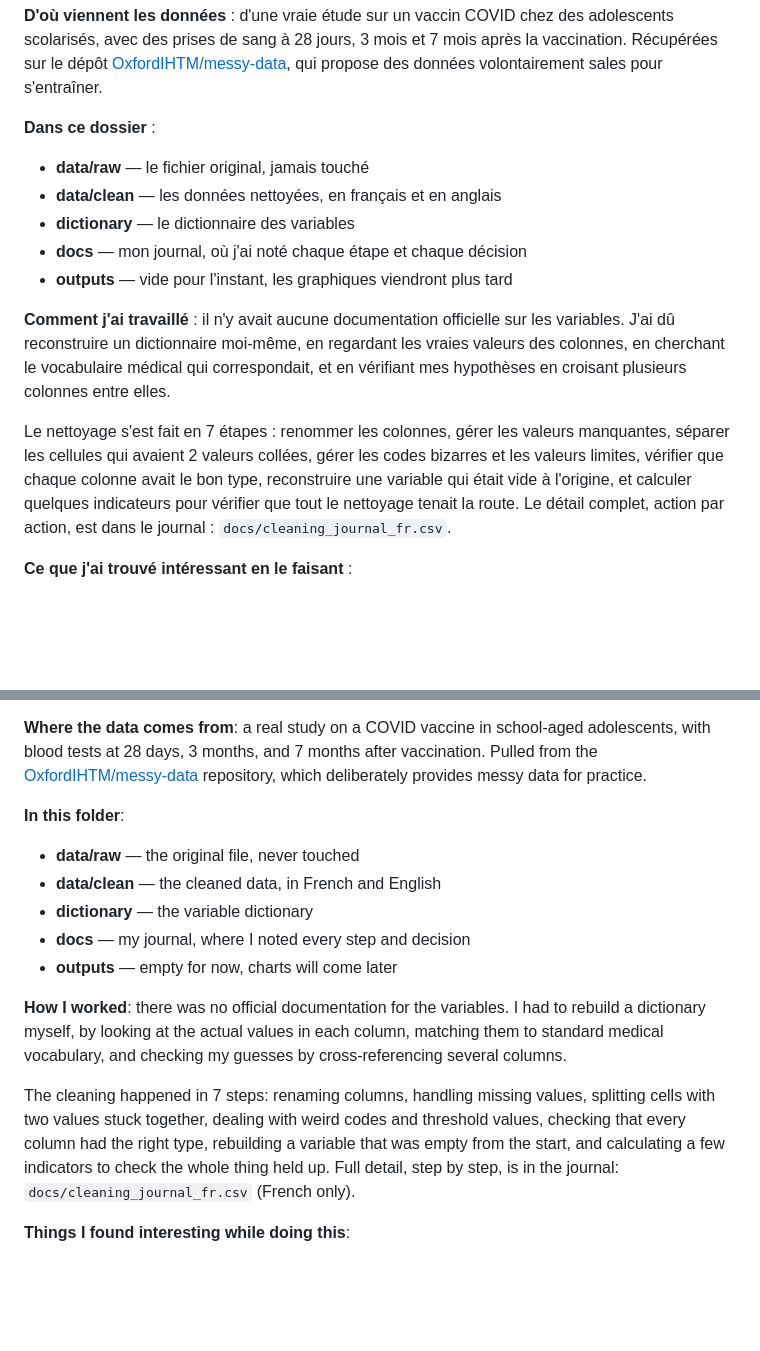
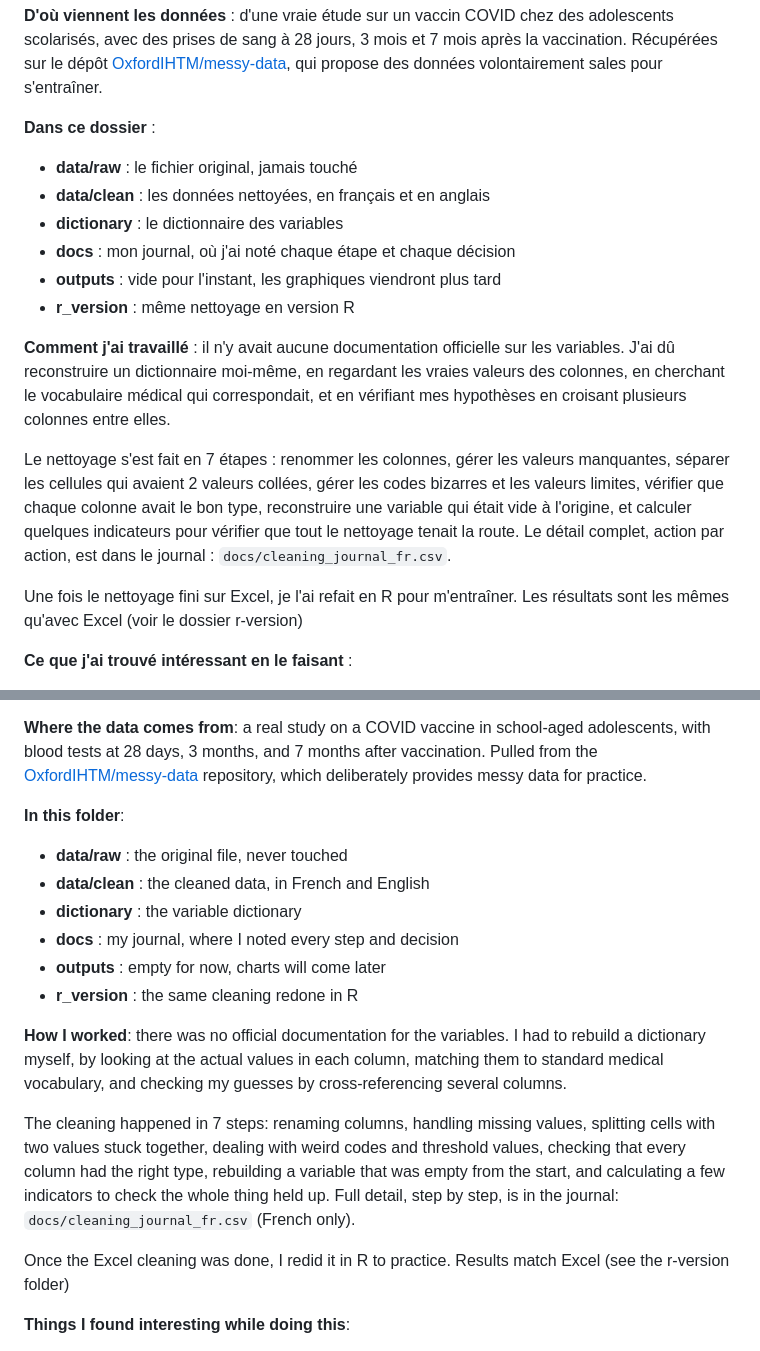
Before and after one commit to sola-judicael/data-science, a Markdown page: data-cleaning/vaccine-adolescents-serology/README.md, 2 parts joined by grey strips. Rendered like a GitHub page; blank space fills up the shorter version.

```diff
--- a/data-cleaning/vaccine-adolescents-serology/README.md
+++ b/data-cleaning/vaccine-adolescents-serology/README.md
@@ -13,15 +13,18 @@ L'idée : montrer comment je m'y prends pour nettoyer des données quand il n'y
 **D'où viennent les données** : d'une vraie étude sur un vaccin COVID chez des adolescents scolarisés, avec des prises de sang à 28 jours, 3 mois et 7 mois après la vaccination. Récupérées sur le dépôt [OxfordIHTM/messy-data](https://github.com/OxfordIHTM/messy-data), qui propose des données volontairement sales pour s'entraîner.
 
 **Dans ce dossier** :
-- **data/raw** — le fichier original, jamais touché
-- **data/clean** — les données nettoyées, en français et en anglais
-- **dictionary** — le dictionnaire des variables
-- **docs** — mon journal, où j'ai noté chaque étape et chaque décision
-- **outputs** — vide pour l'instant, les graphiques viendront plus tard
+- **data/raw** : le fichier original, jamais touché
+- **data/clean** : les données nettoyées, en français et en anglais
+- **dictionary** : le dictionnaire des variables
+- **docs** : mon journal, où j'ai noté chaque étape et chaque décision
+- **outputs** : vide pour l'instant, les graphiques viendront plus tard
+- **r_version** : même nettoyage en version R
 
 **Comment j'ai travaillé** : il n'y avait aucune documentation officielle sur les variables. J'ai dû reconstruire un dictionnaire moi-même, en regardant les vraies valeurs des colonnes, en cherchant le vocabulaire médical qui correspondait, et en vérifiant mes hypothèses en croisant plusieurs colonnes entre elles.
 
 Le nettoyage s'est fait en 7 étapes : renommer les colonnes, gérer les valeurs manquantes, séparer les cellules qui avaient 2 valeurs collées, gérer les codes bizarres et les valeurs limites, vérifier que chaque colonne avait le bon type, reconstruire une variable qui était vide à l'origine, et calculer quelques indicateurs pour vérifier que tout le nettoyage tenait la route. Le détail complet, action par action, est dans le journal : `docs/cleaning_journal_fr.csv`.
+
+Une fois le nettoyage fini sur Excel, je l'ai refait en R pour m'entraîner. Les résultats sont les mêmes qu'avec Excel (voir le dossier r-version)
 
 **Ce que j'ai trouvé intéressant en le faisant** :
 
@@ -46,15 +49,18 @@ The idea: show how I clean data when there's no documentation to lean on, and ho
 **Where the data comes from**: a real study on a COVID vaccine in school-aged adolescents, with blood tests at 28 days, 3 months, and 7 months after vaccination. Pulled from the [OxfordIHTM/messy-data](https://github.com/OxfordIHTM/messy-data) repository, which deliberately provides messy data for practice.
 
 **In this folder**:
-- **data/raw** — the original file, never touched
-- **data/clean** — the cleaned data, in French and English
-- **dictionary** — the variable dictionary
-- **docs** — my journal, where I noted every step and decision
-- **outputs** — empty for now, charts will come later
+- **data/raw** : the original file, never touched
+- **data/clean** : the cleaned data, in French and English
+- **dictionary** : the variable dictionary
+- **docs** : my journal, where I noted every step and decision
+- **outputs** : empty for now, charts will come later
+- **r_version** : the same cleaning redone in R
 
 **How I worked**: there was no official documentation for the variables. I had to rebuild a dictionary myself, by looking at the actual values in each column, matching them to standard medical vocabulary, and checking my guesses by cross-referencing several columns.
 
 The cleaning happened in 7 steps: renaming columns, handling missing values, splitting cells with two values stuck together, dealing with weird codes and threshold values, checking that every column had the right type, rebuilding a variable that was empty from the start, and calculating a few indicators to check the whole thing held up. Full detail, step by step, is in the journal: `docs/cleaning_journal_fr.csv` (French only).
+
+Once the Excel cleaning was done, I redid it in R to practice. Results match Excel (see the r-version folder)
 
 **Things I found interesting while doing this**:
 
```
